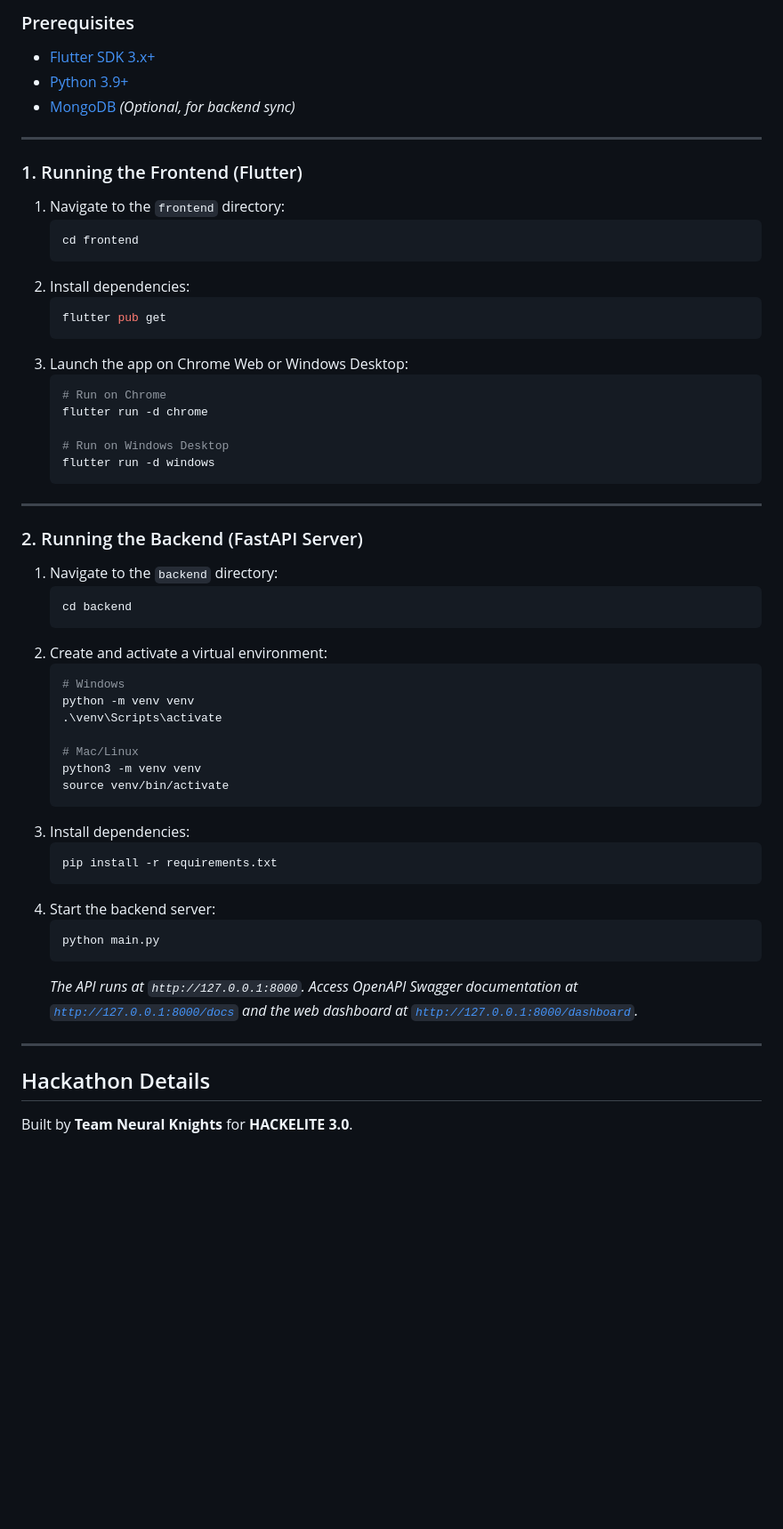
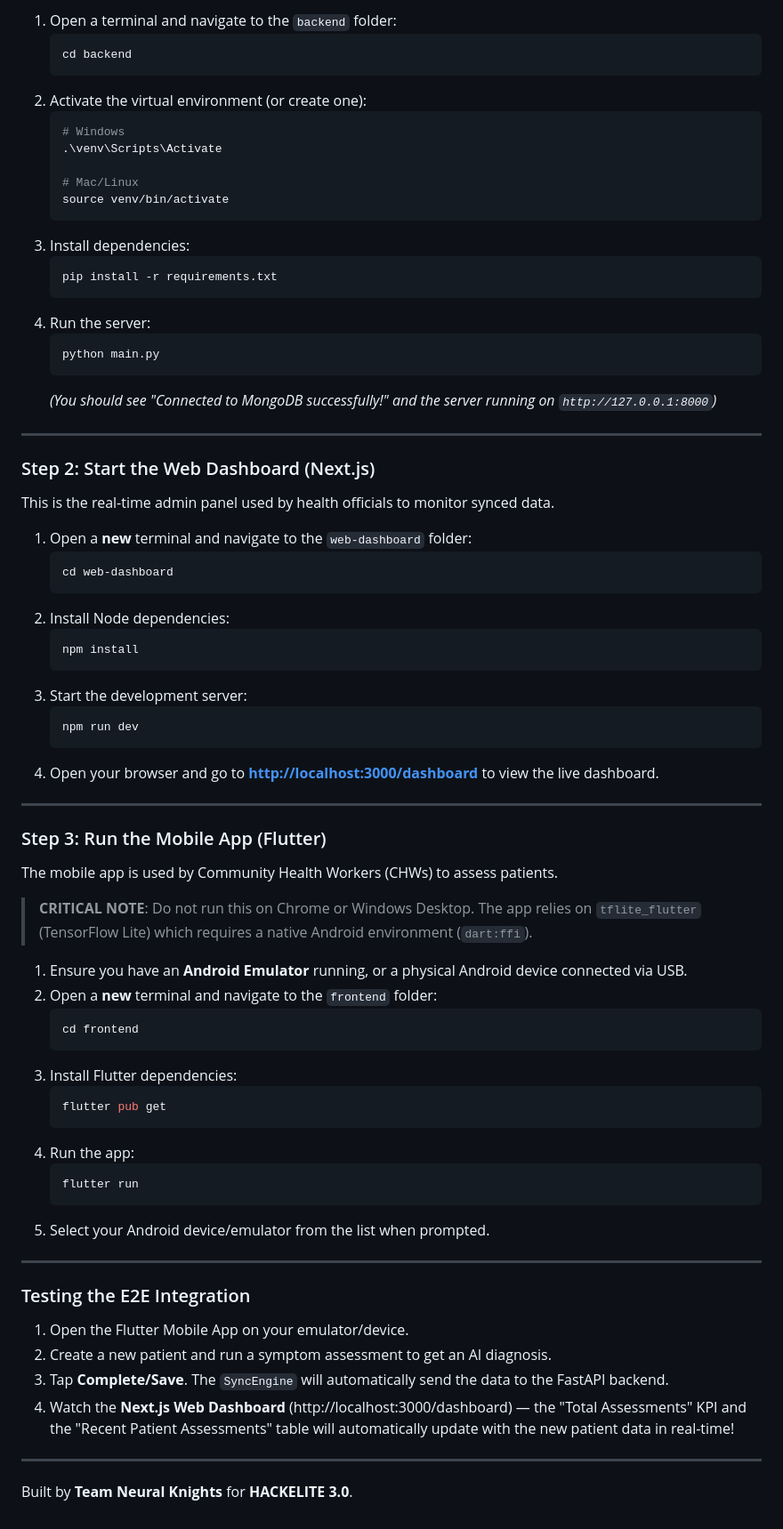
Before and after one commit to chalindu888/HACKELITE-3.0-Neural-Knights-, a Markdown page: README.md, the part around one of its changes. Shown at 89% size. Rendered like a GitHub page; blank space fills up the shorter version.

Commit message:
docs: Update README to enhance project description and feature details

````diff
--- a/README.md
+++ b/README.md
@@ -99,59 +64,75 @@ MediSense-AI/
 
-### Prerequisites
-- [Flutter SDK 3.x+](https://docs.flutter.dev/get-started/install)
-- [Python 3.9+](https://www.python.org/downloads/)
-- [MongoDB](https://www.mongodb.com/try/download/community) *(Optional, for backend sync)*
-
----
-
-### 1. Running the Frontend (Flutter)
-
-1. Navigate to the `frontend` directory:
-   ```bash
-   cd frontend
-   ```
-2. Install dependencies:
-   ```bash
-   flutter pub get
-   ```
-3. Launch the app on Chrome Web or Windows Desktop:
-   ```bash
-   # Run on Chrome
-   flutter run -d chrome
-
-   # Run on Windows Desktop
-   flutter run -d windows
-   ```
-
----
-
-### 2. Running the Backend (FastAPI Server)
-
-1. Navigate to the `backend` directory:
+1. Open a terminal and navigate to the `backend` folder:
    ```bash
    cd backend
    ```
-2. Create and activate a virtual environment:
+2. Activate the virtual environment (or create one):
    ```bash
    # Windows
-   python -m venv venv
-   .\venv\Scripts\activate
+   .\venv\Scripts\Activate
 
    # Mac/Linux
-   python3 -m venv venv
    source venv/bin/activate
    ```
 3. Install dependencies:
    ```bash
    pip install -r requirements.txt
    ```
-4. Start the backend server:
+4. Run the server:
    ```bash
    python main.py
    ```
-   *The API runs at `http://127.0.0.1:8000`. Access OpenAPI Swagger documentation at [`http://127.0.0.1:8000/docs`](http://127.0.0.1:8000/docs) and the web dashboard at [`http://127.0.0.1:8000/dashboard`](http://127.0.0.1:8000/dashboard).*
+   *(You should see "Connected to MongoDB successfully!" and the server running on `http://127.0.0.1:8000`)*
 
 ---
 
-##  Hackathon Details
+### Step 2: Start the Web Dashboard (Next.js)
+This is the real-time admin panel used by health officials to monitor synced data.
+
+1. Open a **new** terminal and navigate to the `web-dashboard` folder:
+   ```bash
+   cd web-dashboard
+   ```
+2. Install Node dependencies:
+   ```bash
+   npm install
+   ```
+3. Start the development server:
+   ```bash
+   npm run dev
+   ```
+4. Open your browser and go to **[http://localhost:3000/dashboard](http://localhost:3000/dashboard)** to view the live dashboard.
+
+---
+
+### Step 3: Run the Mobile App (Flutter)
+The mobile app is used by Community Health Workers (CHWs) to assess patients.
+
+>  **CRITICAL NOTE**: Do not run this on Chrome or Windows Desktop. The app relies on `tflite_flutter` (TensorFlow Lite) which requires a native Android environment (`dart:ffi`).
+
+1. Ensure you have an **Android Emulator** running, or a physical Android device connected via USB.
+2. Open a **new** terminal and navigate to the `frontend` folder:
+   ```bash
+   cd frontend
+   ```
+3. Install Flutter dependencies:
+   ```bash
+   flutter pub get
+   ```
+4. Run the app:
+   ```bash
+   flutter run
+   ```
+5. Select your Android device/emulator from the list when prompted.
+
+---
+
+###  Testing the E2E Integration
+1. Open the Flutter Mobile App on your emulator/device.
+2. Create a new patient and run a symptom assessment to get an AI diagnosis.
+3. Tap **Complete/Save**. The `SyncEngine` will automatically send the data to the FastAPI backend.
+4. Watch the **Next.js Web Dashboard** (http://localhost:3000/dashboard) — the "Total Assessments" KPI and the "Recent Patient Assessments" table will automatically update with the new patient data in real-time!
+
+---
+
 Built by **Team Neural Knights** for **HACKELITE 3.0**.
````
Also changed, not shown: other parts of README.md (+35 -70 lines).
